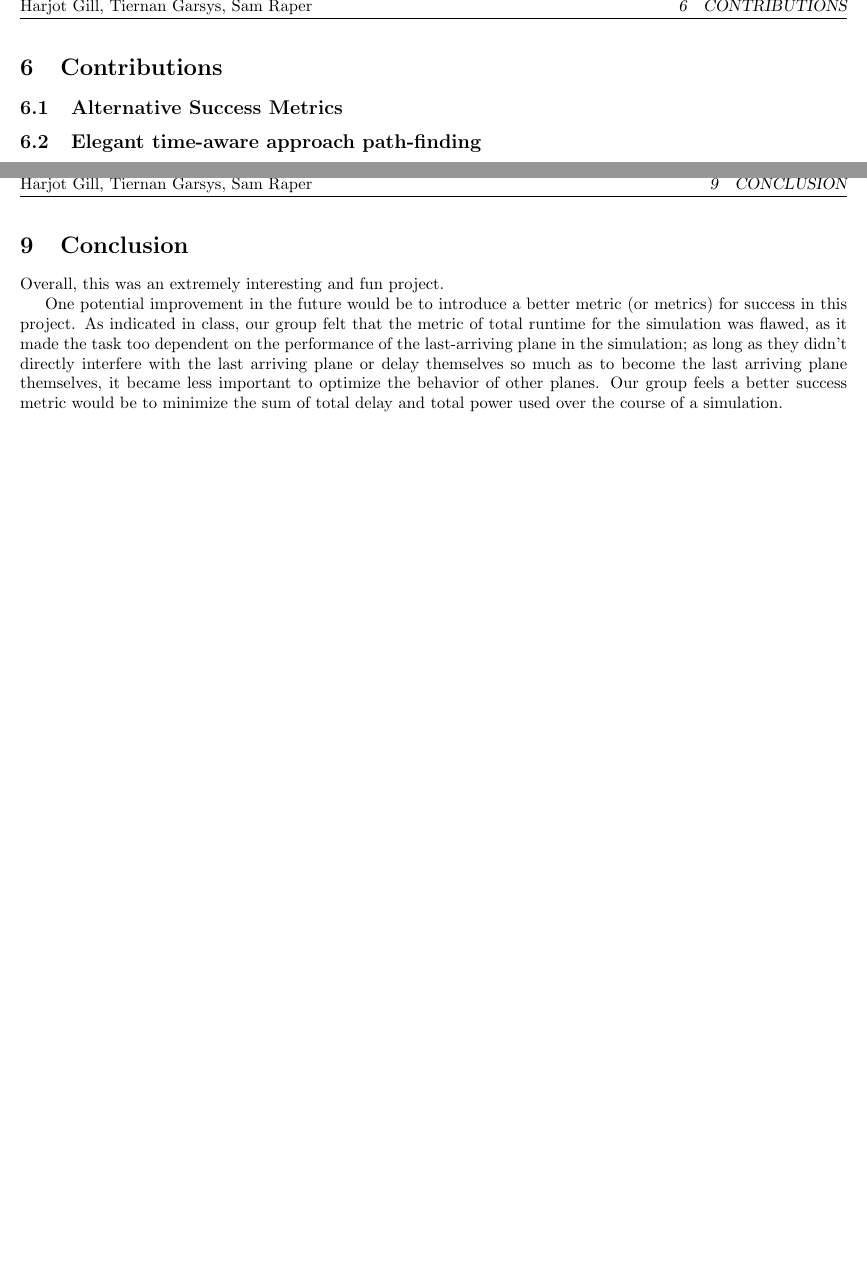
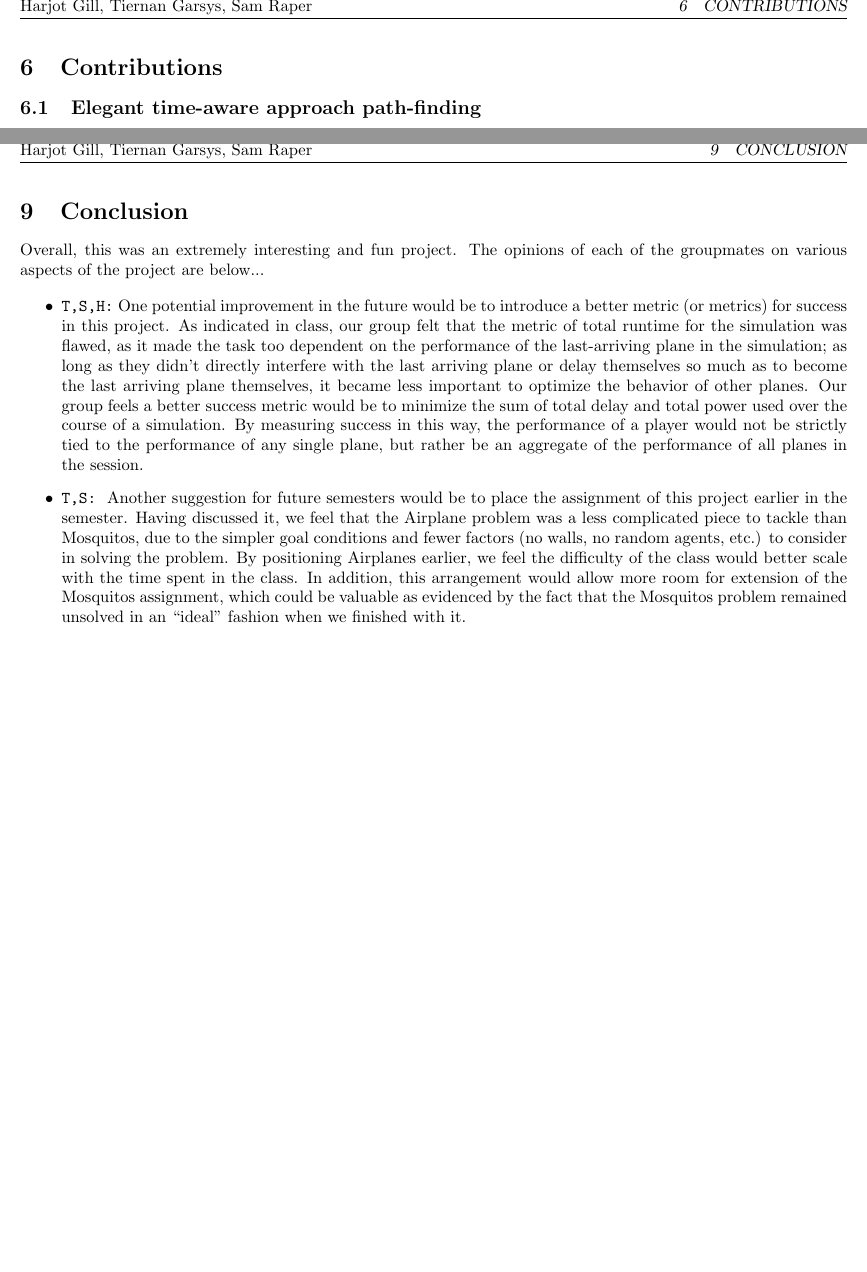
Before and after one commit to sraper/Airplanes, a LaTeX document (companion_document.tex): two parts of pages 11 and 15 of 15, joined at a grey line, cut so that both start at the same text, the shorter picture padded with empty space. Compiled offline with pdfLaTeX.

Commit message:
[TG] Cleanup

```diff
--- a/companion_document.tex
+++ b/companion_document.tex
@@ -279,8 +280,6 @@ using the normal ad-hoc approach at runtime.
 %%%
 \newpage
 \section{Contributions}
-
-\subsection{Alternative Success Metrics}
 
 \subsection{Elegant time-aware approach path-finding}
 
@@ -384,14 +383,28 @@ the Mosquitos project.
 \newpage
 \section{Conclusion}
 
-Overall, this was an extremely interesting and fun project.
+Overall, this was an extremely interesting and fun project. The opinions of each of the groupmates on
+various aspects of the project are below...
 
-One potential improvement in the future would be to introduce a better metric (or metrics) for success
+\begin{itemize}
+\item \ms{T,S,H:}One potential improvement in the future would be to introduce a better metric (or metrics) for success
 in this project. As indicated in class, our group felt that the metric of total runtime for the simulation
 was flawed, as it made the task too dependent on the performance of the last-arriving plane in the simulation;
 as long as they didn't directly interfere with the last arriving plane or delay themselves so much
 as to become the last arriving plane themselves, it became less important to optimize the behavior
 of other planes. Our group feels a better success metric would be to minimize the sum of total delay and
-total power used over the course of a simulation.
+total power used over the course of a simulation. By measuring success in this way, the performance of a player
+would not be strictly tied to the performance of any single plane, but rather be an aggregate of the performance
+of all planes in the session.
+
+\item \ms{T,S:} Another suggestion for future semesters would be to place the assignment of this project earlier in the
+semester. Having discussed it, we feel that the Airplane problem was a less complicated piece to tackle than Mosquitos,
+due to the simpler goal conditions and fewer factors (no walls, no random agents, etc.) to consider in solving the problem.
+By positioning Airplanes earlier, we feel the difficulty of the class would better scale with the time spent in the class.
+In addition, this arrangement would allow more room for extension of the Mosquitos assignment, which could be valuable as
+evidenced by the fact that the Mosquitos problem remained unsolved in an ``ideal'' fashion when we finished with it.
+
+
+\end{itemize}
 
 \end{document}
```
Also changed, not shown: diagonal_flows.png (added), wp.png (added), companion_document.tex (1 more changed lines), 16 other files.
